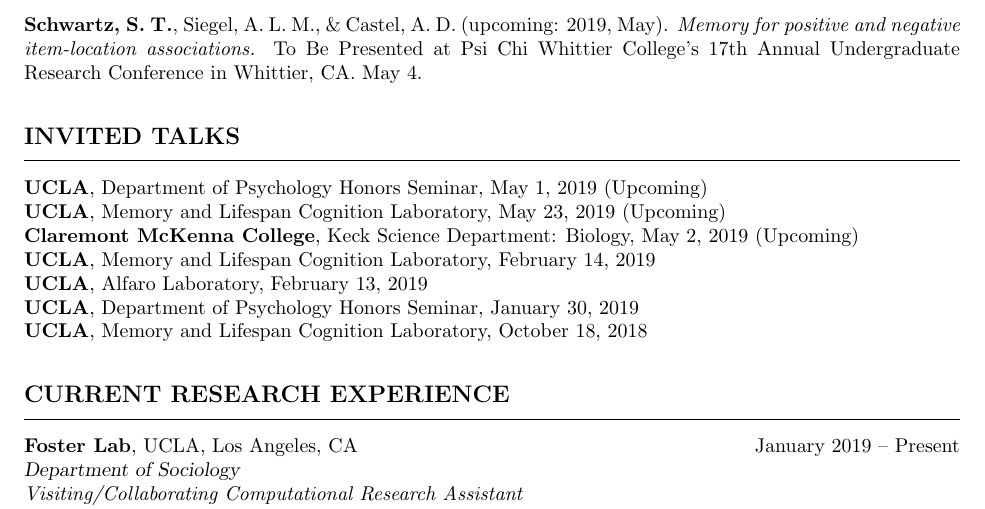
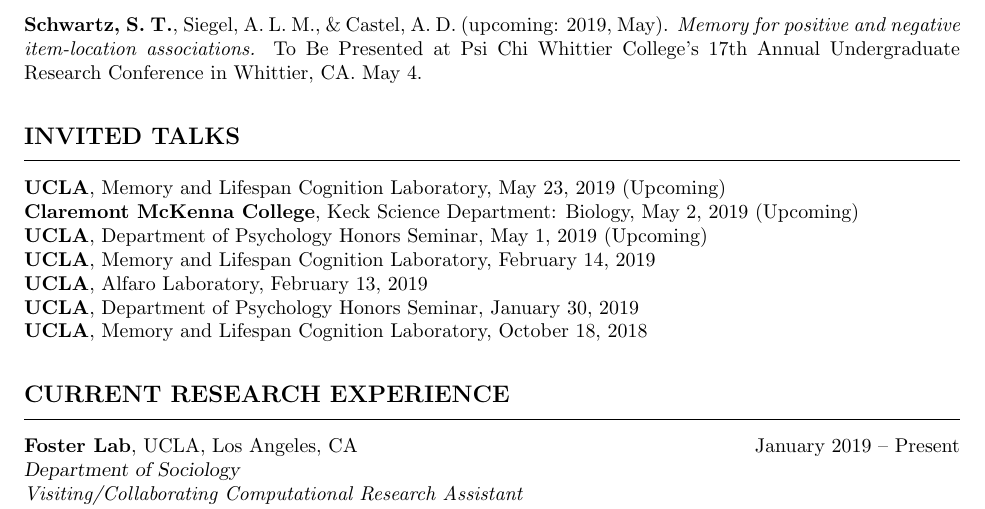
Before and after one commit to ShawnTylerSchwartz/Shawn-Schwartz-CV-RESUME, a LaTeX CV (Shawn-T-Schwartz_CV.tex): part of page 2 of 5, cut so that both start at the same text. Compiled offline with pdfLaTeX.

Commit message:
Minor date order change

```diff
--- a/Shawn-T-Schwartz_CV.tex
+++ b/Shawn-T-Schwartz_CV.tex
@@ -122,9 +122,9 @@
 		\vspace{\upperv}
 		\moveleft\hoffset\vbox{\hrule width\resumewidth height 0.25pt}\smallskip
 		\vspace{\lowerv}
-		{\bf UCLA}, Department of Psychology Honors Seminar, May 1, 2019 (Upcoming) \\
 		{\bf UCLA}, Memory and Lifespan Cognition Laboratory, May 23, 2019 (Upcoming) \\
 		{\bf Claremont McKenna College}, Keck Science Department: Biology, May 2, 2019 (Upcoming) \\
+		{\bf UCLA}, Department of Psychology Honors Seminar, May 1, 2019 (Upcoming) \\
 		{\bf UCLA}, Memory and Lifespan Cognition Laboratory, February 14, 2019 \\
 		{\bf UCLA}, Alfaro Laboratory, February 13, 2019 \\
 		{\bf UCLA}, Department of Psychology Honors Seminar, January 30, 2019 \\
```
Also changed, not shown: Shawn-T-Schwartz_CV.pdf.
